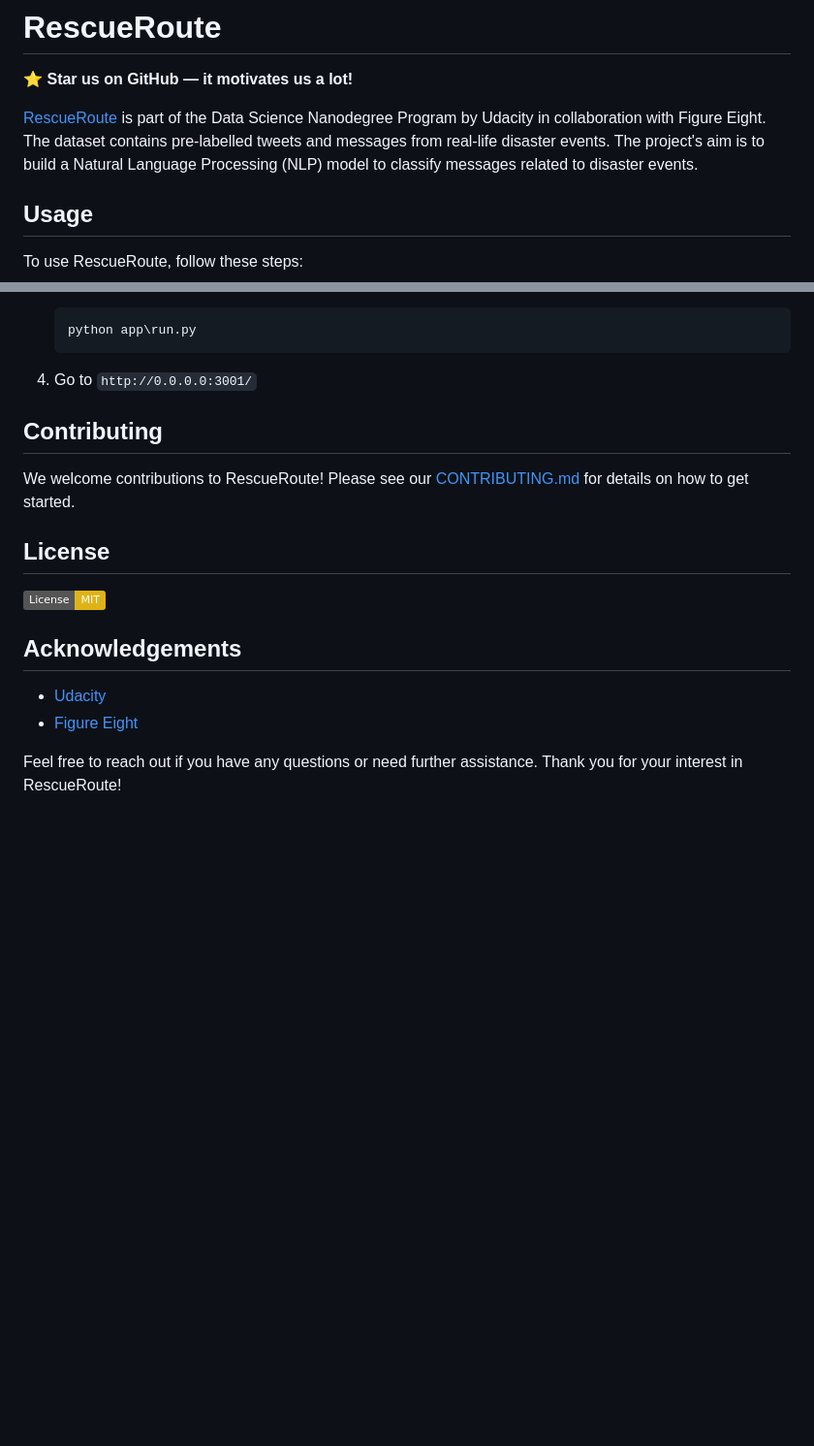
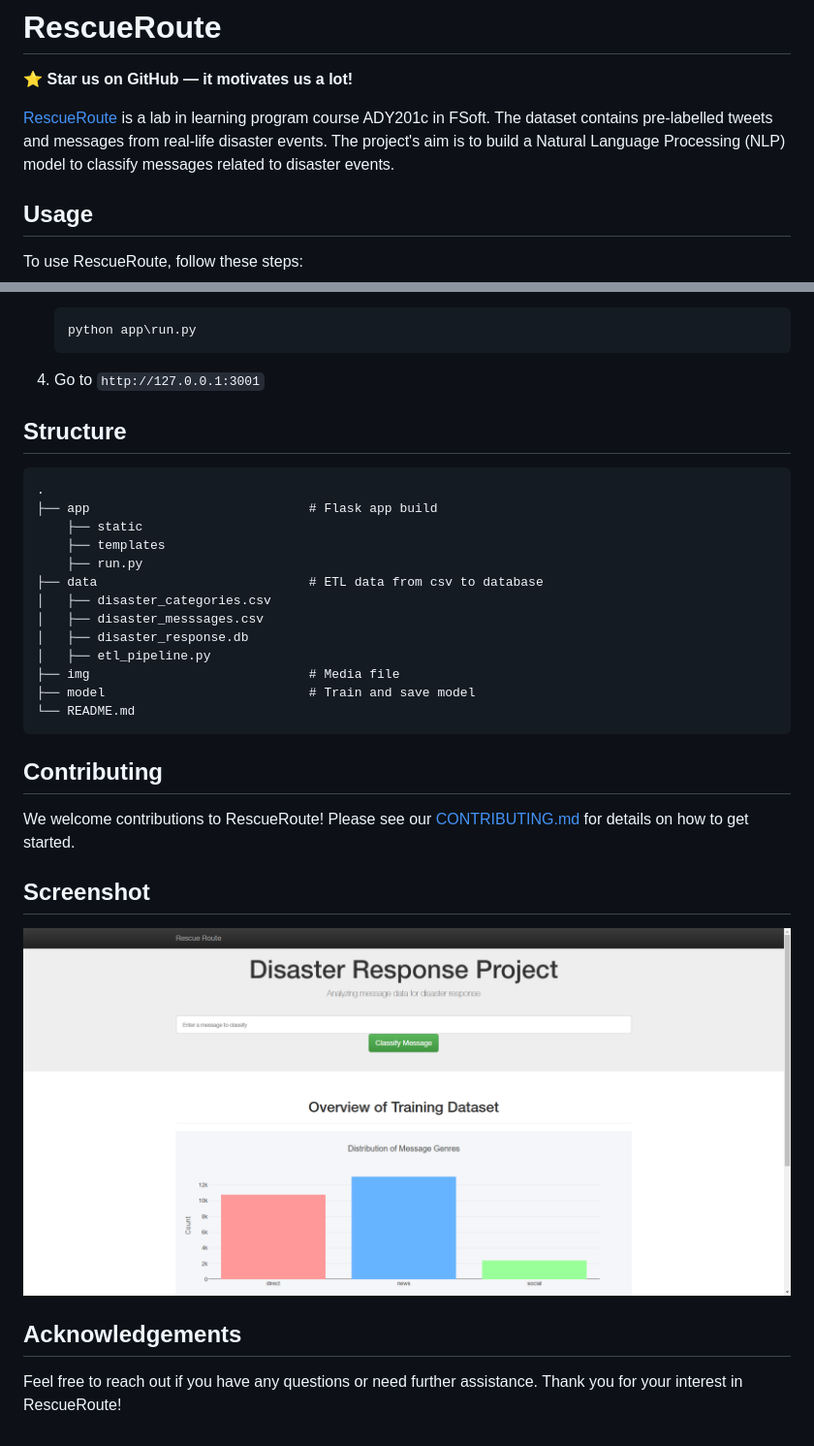
Before and after one commit to Chunporo/ADY201c, a Markdown page: Lab4/readmelab4.md, 2 parts joined by grey strips. Shown: that part at 97% size. Drawn GitHub-style; pictures changed too: Lab4/img/screenshot1.png (added); badges without logos; blank space fills up the shorter version.

````diff
--- a/Lab4/readmelab4.md
+++ b/Lab4/readmelab4.md
@@ -3,7 +26,7 @@
 
 :star: **Star us on GitHub — it motivates us a lot!**
 
-[RescueRoute]() is part of the Data Science Nanodegree Program by Udacity in collaboration with Figure Eight. The dataset contains pre-labelled tweets and messages from real-life disaster events. The project's aim is to build a Natural Language Processing (NLP) model to classify messages related to disaster events.
+[RescueRoute]() is a lab in learning program course ADY201c in FSoft. The dataset contains pre-labelled tweets and messages from real-life disaster events. The project's aim is to build a Natural Language Processing (NLP) model to classify messages related to disaster events.
 
 ## Usage
 
@@ -24,20 +47,32 @@ To use RescueRoute, follow these steps:
     ```sh
     python app\run.py
     ```
-4. Go to `http://0.0.0.0:3001/`
+4. Go to `http://127.0.0.1:3001`
+
+## Structure
+    .
+    ├── app                             # Flask app build
+        ├── static
+        ├── templates
+        ├── run.py
+    ├── data                            # ETL data from csv to database
+    │   ├── disaster_categories.csv
+    │   ├── disaster_messsages.csv
+    │   ├── disaster_response.db
+    │   ├── etl_pipeline.py
+    ├── img                             # Media file
+    ├── model                           # Train and save model
+    └── README.md
 
 ## Contributing
 
 We welcome contributions to RescueRoute! Please see our [CONTRIBUTING.md](CONTRIBUTING.md) for details on how to get started.
 
-<a name="license"></a>
-## License
-[![License: MIT](https://img.shields.io/badge/License-MIT-yellow.svg)](https://opensource.org/licenses/MIT)
+## Screenshot
 
+![screenshot1](img/screenshot1.png)
 
 ## Acknowledgements
 
-- [Udacity](https://www.udacity.com/)
-- [Figure Eight](https://www.figure-eight.com/)
 
 Feel free to reach out if you have any questions or need further assistance. Thank you for your interest in RescueRoute!
````
Also changed, not shown: other parts of Lab4/readmelab4.md (+24 -1 lines), Lab4/img/brave_ALDcsxyIqs.png (deleted), Lab4/img/freepik-abstract-logo-20240616112959qYH4.png (deleted), 2 other files.
